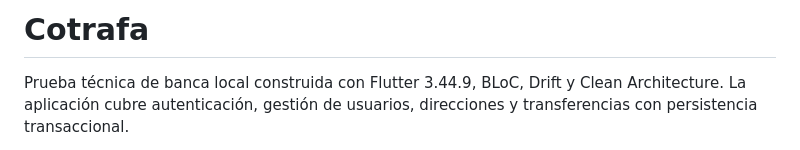
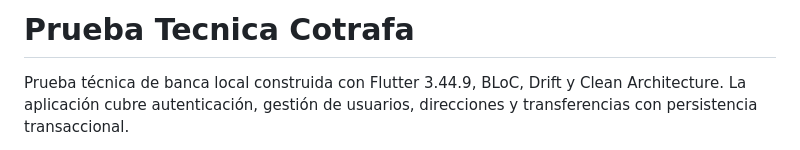
Before and after one commit to andresroviram/cotrafa, a Markdown page: README.md, the part around the change. Rendered like a GitHub page.

Commit message:
docs: corregir el título del README a "Prueba Tecnica Cotrafa"

```diff
--- a/README.md
+++ b/README.md
@@ -1,4 +1,4 @@
-# Cotrafa
+# Prueba Tecnica Cotrafa
 
 Prueba técnica de banca local construida con Flutter 3.44.9, BLoC, Drift y Clean Architecture. La aplicación cubre autenticación, gestión de usuarios, direcciones y transferencias con persistencia transaccional.
 
```
